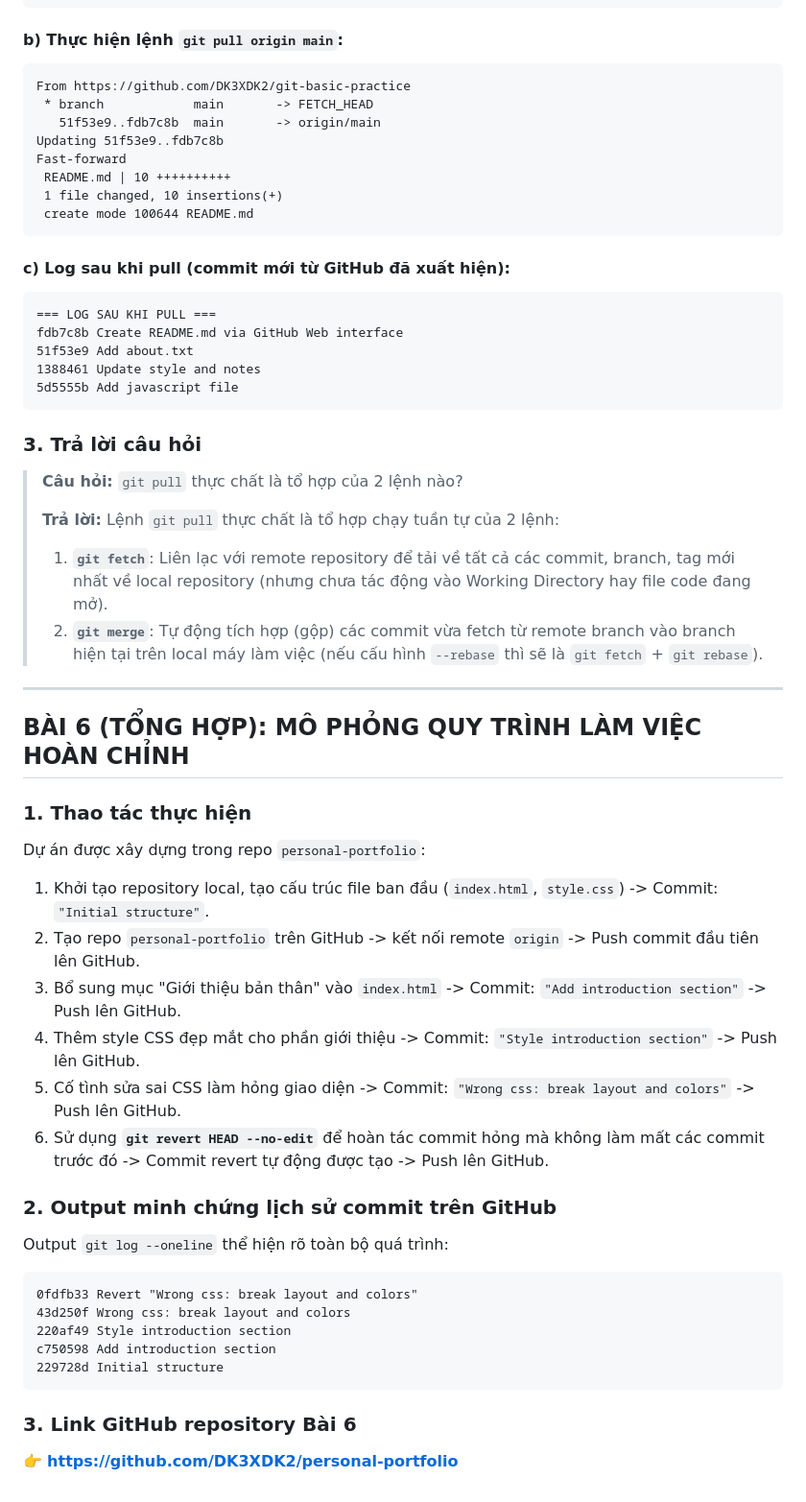
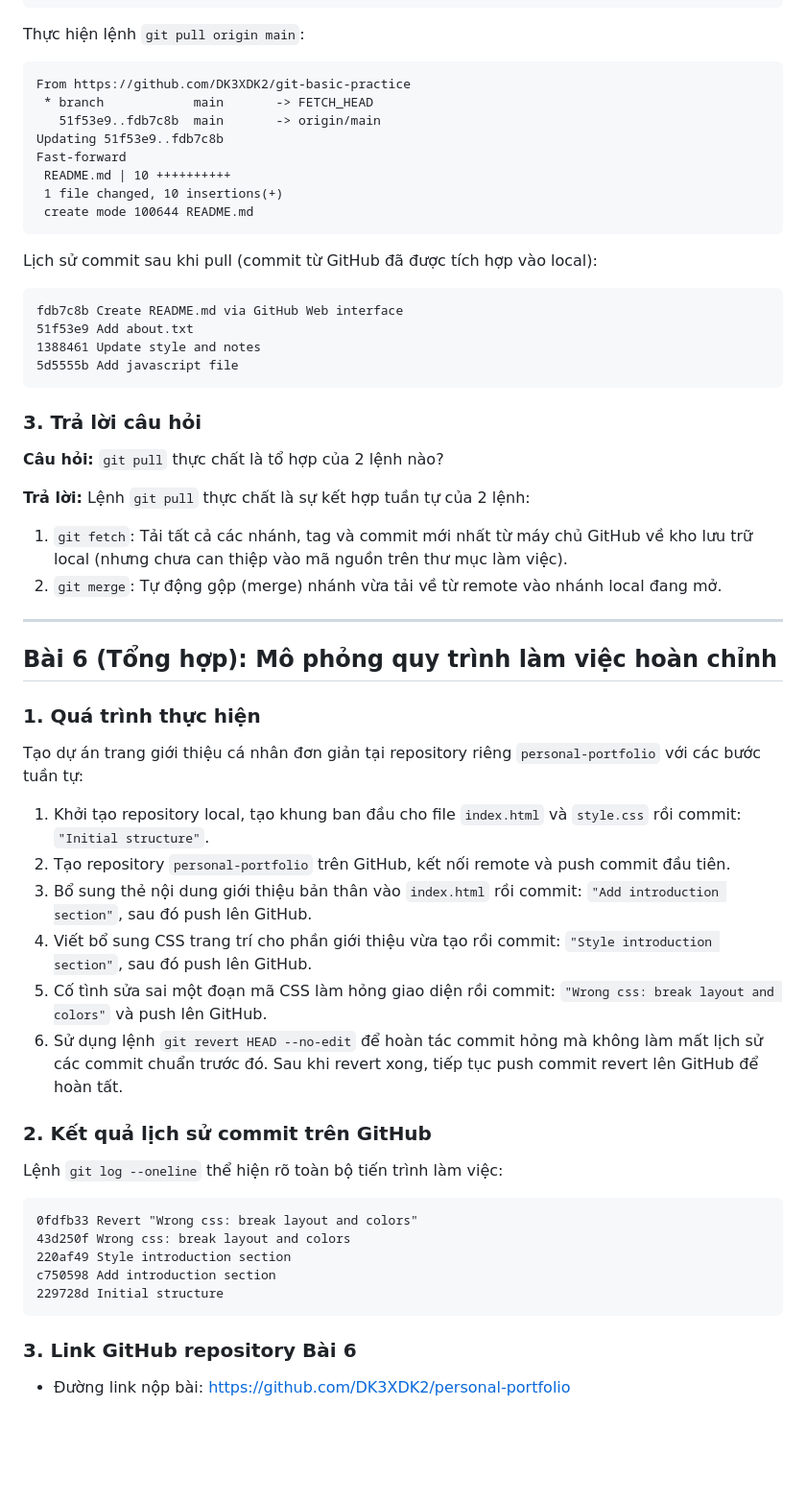
Before and after one commit to DK3XDK2/git-basic-practice, a Markdown page: BAO_CAO_BAI_TAP_GIT.md, the part around one of its changes. Shown at 96% size. Rendered like a GitHub page; blank space fills up the shorter version.

````diff
--- a/BAO_CAO_BAI_TAP_GIT.md
+++ b/BAO_CAO_BAI_TAP_GIT.md
@@ -253,7 +241,7 @@ To https://github.com/DK3XDK2/git-basic-practice.git
 5d5555b Add javascript file
 ```
 
-#### b) Thực hiện lệnh `git pull origin main`:
+Thực hiện lệnh `git pull origin main`:
 ```text
 From https://github.com/DK3XDK2/git-basic-practice
  * branch            main       -> FETCH_HEAD
@@ -265,9 +253,8 @@ Fast-forward
  create mode 100644 README.md
 ```
 
-#### c) Log sau khi pull (commit mới từ GitHub đã xuất hiện):
+Lịch sử commit sau khi pull (commit từ GitHub đã được tích hợp vào local):
 ```text
-=== LOG SAU KHI PULL ===
 fdb7c8b Create README.md via GitHub Web interface
 51f53e9 Add about.txt
 1388461 Update style and notes
@@ -275,29 +262,29 @@ fdb7c8b Create README.md via GitHub Web interface
 ```
 
 ### 3. Trả lời câu hỏi
-> **Câu hỏi:** `git pull` thực chất là tổ hợp của 2 lệnh nào?
->
-> **Trả lời:**
-> Lệnh `git pull` thực chất là tổ hợp chạy tuần tự của 2 lệnh:
-> 1. **`git fetch`**: Liên lạc với remote repository để tải về tất cả các commit, branch, tag mới nhất về local repository (nhưng chưa tác động vào Working Directory hay file code đang mở).
-> 2. **`git merge`**: Tự động tích hợp (gộp) các commit vừa fetch từ remote branch vào branch hiện tại trên local máy làm việc (nếu cấu hình `--rebase` thì sẽ là `git fetch` + `git rebase`).
+**Câu hỏi:** `git pull` thực chất là tổ hợp của 2 lệnh nào?
+
+**Trả lời:**
+Lệnh `git pull` thực chất là sự kết hợp tuần tự của 2 lệnh:
+1. `git fetch`: Tải tất cả các nhánh, tag và commit mới nhất từ máy chủ GitHub về kho lưu trữ local (nhưng chưa can thiệp vào mã nguồn trên thư mục làm việc).
+2. `git merge`: Tự động gộp (merge) nhánh vừa tải về từ remote vào nhánh local đang mở.
 
 ---
 
-## BÀI 6 (TỔNG HỢP): MÔ PHỎNG QUY TRÌNH LÀM VIỆC HOÀN CHỈNH
+## Bài 6 (Tổng hợp): Mô phỏng quy trình làm việc hoàn chỉnh
 
-### 1. Thao tác thực hiện
-Dự án được xây dựng trong repo `personal-portfolio`:
-1. Khởi tạo repository local, tạo cấu trúc file ban đầu (`index.html`, `style.css`) -> Commit: `"Initial structure"`.
-2. Tạo repo `personal-portfolio` trên GitHub -> kết nối remote `origin` -> Push commit đầu tiên lên GitHub.
-3. Bổ sung mục "Giới thiệu bản thân" vào `index.html` -> Commit: `"Add introduction section"` -> Push lên GitHub.
-4. Thêm style CSS đẹp mắt cho phần giới thiệu -> Commit: `"Style introduction section"` -> Push lên GitHub.
-5. Cố tình sửa sai CSS làm hỏng giao diện -> Commit: `"Wrong css: break layout and colors"` -> Push lên GitHub.
-6. Sử dụng **`git revert HEAD --no-edit`** để hoàn tác commit hỏng mà không làm mất các commit trước đó -> Commit revert tự động được tạo -> Push lên GitHub.
+### 1. Quá trình thực hiện
+Tạo dự án trang giới thiệu cá nhân đơn giản tại repository riêng `personal-portfolio` với các bước tuần tự:
+1. Khởi tạo repository local, tạo khung ban đầu cho file `index.html` và `style.css` rồi commit: `"Initial structure"`.
+2. Tạo repository `personal-portfolio` trên GitHub, kết nối remote và push commit đầu tiên.
+3. Bổ sung thẻ nội dung giới thiệu bản thân vào `index.html` rồi commit: `"Add introduction section"`, sau đó push lên GitHub.
+4. Viết bổ sung CSS trang trí cho phần giới thiệu vừa tạo rồi commit: `"Style introduction section"`, sau đó push lên GitHub.
+5. Cố tình sửa sai một đoạn mã CSS làm hỏng giao diện rồi commit: `"Wrong css: break layout and colors"` và push lên GitHub.
+6. Sử dụng lệnh `git revert HEAD --no-edit` để hoàn tác commit hỏng mà không làm mất lịch sử các commit chuẩn trước đó. Sau khi revert xong, tiếp tục push commit revert lên GitHub để hoàn tất.
 
-### 2. Output minh chứng lịch sử commit trên GitHub
+### 2. Kết quả lịch sử commit trên GitHub
 
-Output `git log --oneline` thể hiện rõ toàn bộ quá trình:
+Lệnh `git log --oneline` thể hiện rõ toàn bộ tiến trình làm việc:
 ```text
 0fdfb33 Revert "Wrong css: break layout and colors"
 43d250f Wrong css: break layout and colors
@@ -307,4 +294,4 @@ c750598 Add introduction section
 ```
 
 ### 3. Link GitHub repository Bài 6
-👉 **https://github.com/DK3XDK2/personal-portfolio**
+- Đường link nộp bài: https://github.com/DK3XDK2/personal-portfolio
````
Also changed, not shown: other parts of BAO_CAO_BAI_TAP_GIT.md (+87 -99 lines).
